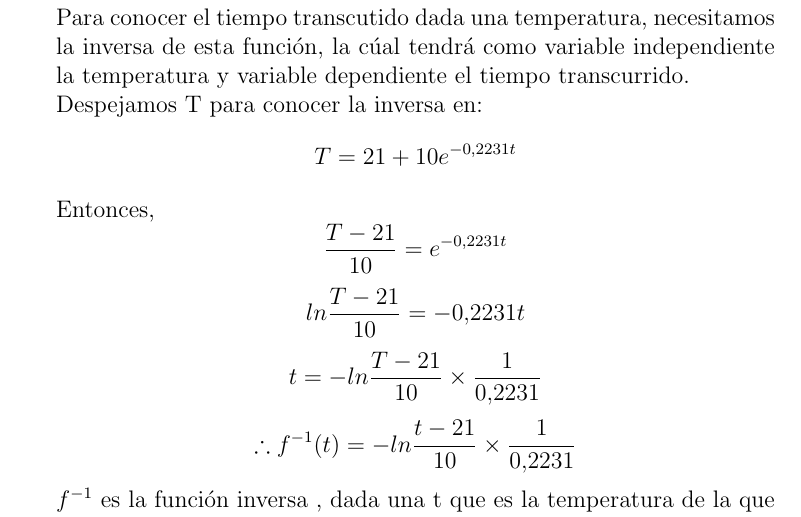
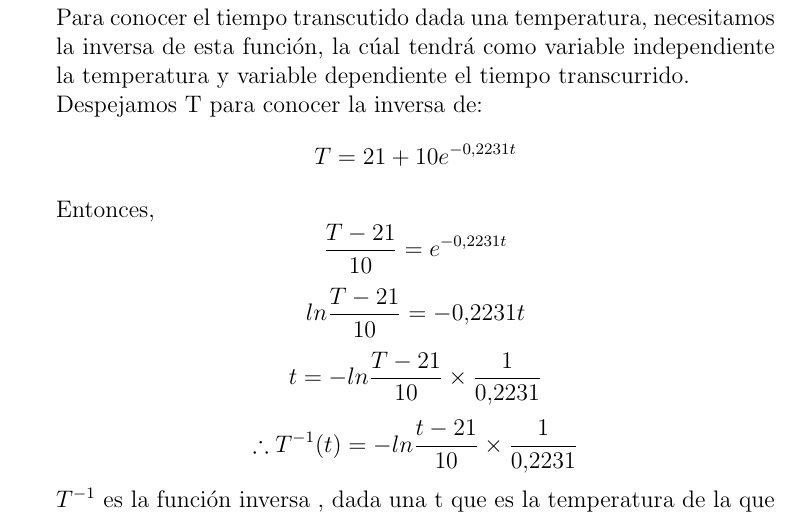
Before and after one commit to Julietanilem/MatematicasAplicadas, a LaTeX document (Ejercicios1.tex): part of page 13 of 14, cut so that both start at the same text. Compiled offline with pdfLaTeX.

Commit message:
Fix(): Problema 6

```diff
--- a/Ejercicios1.tex
+++ b/Ejercicios1.tex
@@ -431,7 +431,7 @@ T(t)= 21 + 10e^{-0.2231435513t}
 corporal de $37  ^{\circ} C$ para concluir que el asesinato ocurrió a las 21 : 54 horas; es decir, dos horas y seis minutos antes de la media noche.
 \\
 Para conocer el tiempo transcutido dada una temperatura, necesitamos la inversa de esta función, la cúal tendrá como variable independiente la temperatura y variable dependiente el tiempo transcurrido. \\
-Despejamos T para conocer la inversa en:
+Despejamos T para conocer la inversa de:
 \[
 T= 21 + 10e^{-0.2231t}
 \]
@@ -446,8 +446,8 @@ ln \frac{T-21}{10}= -0.2231t
 t = -ln \frac{T-21}{10} \times \frac{1}{0.2231}
 \]
 \[
-\therefore f^{-1}(t) = -ln \frac{t-21}{10} \times \frac{1}{0.2231}
+\therefore T^{-1}(t) = -ln \frac{t-21}{10} \times \frac{1}{0.2231}
 \]
-$f^{-1}$ es la función inversa , dada una t que es la temperatura de la que se quiere saber el tiempo transcurrido.\\
+$T^{-1}$ es la función inversa , dada una t que es la temperatura de la que se quiere saber el tiempo transcurrido.\\
 Para  $37  ^{\circ} C$:
 \[
```
Also changed, not shown: Ejercicios1.tex (2 more changed lines).
